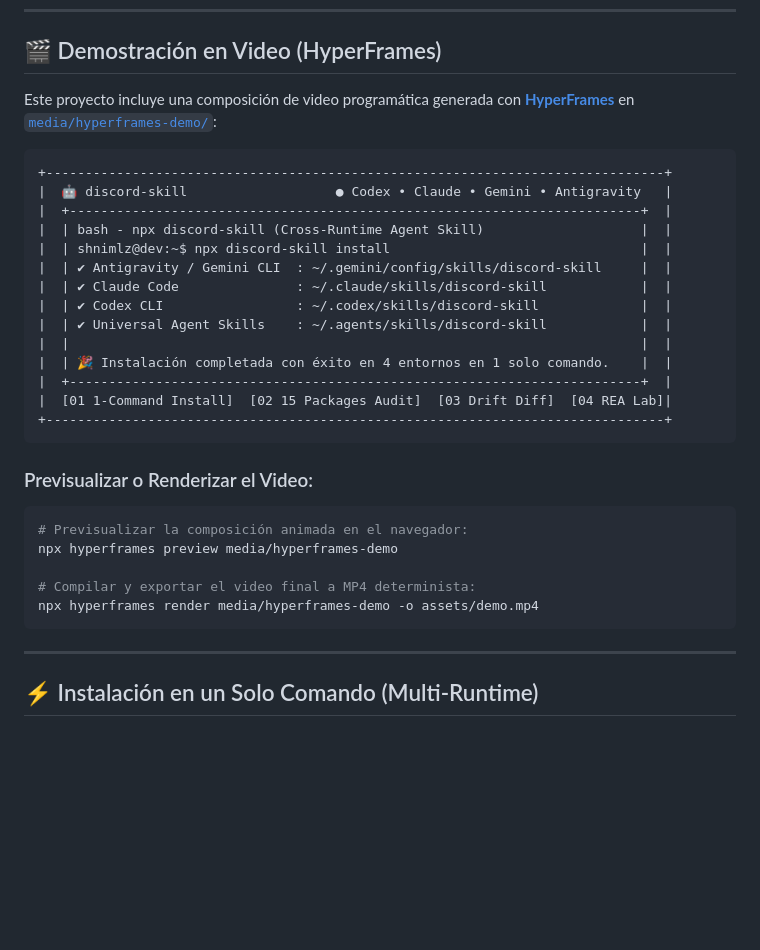
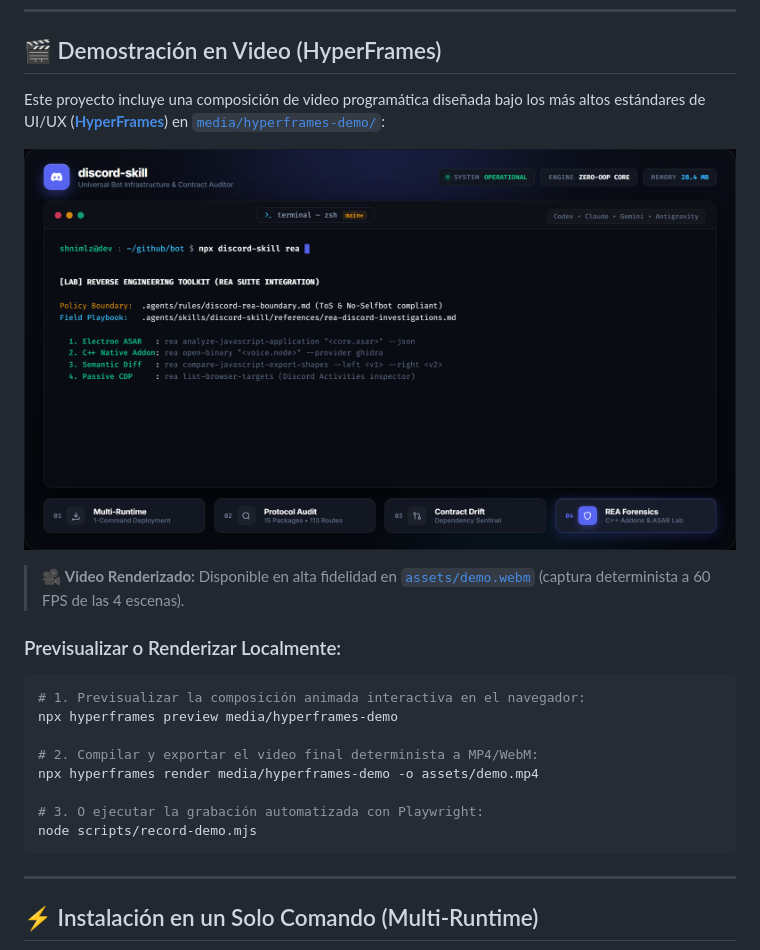
Before and after one commit to Shnimlz/discord-skill, a Markdown page: README.md, the part around the change. Drawn GitHub-style; pictures changed too: assets/demo-preview.png (added); blank space fills up the shorter version.

Commit message:
feat: impeccable UI overhaul for HyperFrames demo with 4K recording assets

````diff
--- a/README.md
+++ b/README.md
@@ -13,32 +13,24 @@ El ecosistema de Discord.js no es solo una librería; es un monorepo masivo de c
 
 ## 🎬 Demostración en Video (HyperFrames)
 
-Este proyecto incluye una composición de video programática generada con [**HyperFrames**](https://github.com/heygen-com/hyperframes) en [`media/hyperframes-demo/`](media/hyperframes-demo/):
+Este proyecto incluye una composición de video programática diseñada bajo los más altos estándares de UI/UX ([**HyperFrames**](https://github.com/heygen-com/hyperframes)) en [`media/hyperframes-demo/`](media/hyperframes-demo/):
 
-```
-+-------------------------------------------------------------------------------+
-|  🤖 discord-skill                   ● Codex • Claude • Gemini • Antigravity   |
-|  +-------------------------------------------------------------------------+  |
-|  | bash - npx discord-skill (Cross-Runtime Agent Skill)                    |  |
-|  | shnimlz@dev:~$ npx discord-skill install                                |  |
-|  | ✔ Antigravity / Gemini CLI  : ~/.gemini/config/skills/discord-skill     |  |
-|  | ✔ Claude Code               : ~/.claude/skills/discord-skill            |  |
-|  | ✔ Codex CLI                 : ~/.codex/skills/discord-skill             |  |
-|  | ✔ Universal Agent Skills    : ~/.agents/skills/discord-skill            |  |
-|  |                                                                         |  |
-|  | 🎉 Instalación completada con éxito en 4 entornos en 1 solo comando.    |  |
-|  +-------------------------------------------------------------------------+  |
-|  [01 1-Command Install]  [02 15 Packages Audit]  [03 Drift Diff]  [04 REA Lab]|
-+-------------------------------------------------------------------------------+
-```
+<p align="center">
+  <img src="assets/demo-preview.png" alt="discord-skill HyperFrames Demo" width="100%" style="border-radius: 14px; border: 1px solid rgba(255,255,255,0.08); box-shadow: 0 20px 50px rgba(0,0,0,0.6);" />
+</p>
 
-### Previsualizar o Renderizar el Video:
+> 🎥 **Video Renderizado:** Disponible en alta fidelidad en [`assets/demo.webm`](assets/demo.webm) (captura determinista a 60 FPS de las 4 escenas).
+
+### Previsualizar o Renderizar Localmente:
 ```bash
-# Previsualizar la composición animada en el navegador:
+# 1. Previsualizar la composición animada interactiva en el navegador:
 npx hyperframes preview media/hyperframes-demo
 
-# Compilar y exportar el video final a MP4 determinista:
+# 2. Compilar y exportar el video final determinista a MP4/WebM:
 npx hyperframes render media/hyperframes-demo -o assets/demo.mp4
+
+# 3. O ejecutar la grabación automatizada con Playwright:
+node scripts/record-demo.mjs
 ```
 
 ---
````
Also changed, not shown: 9 other files.
